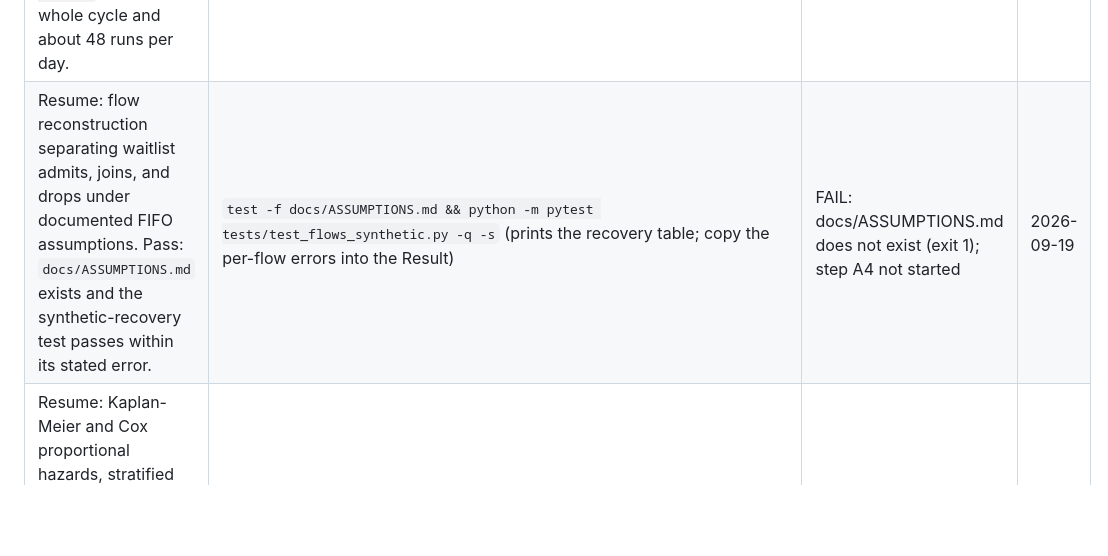
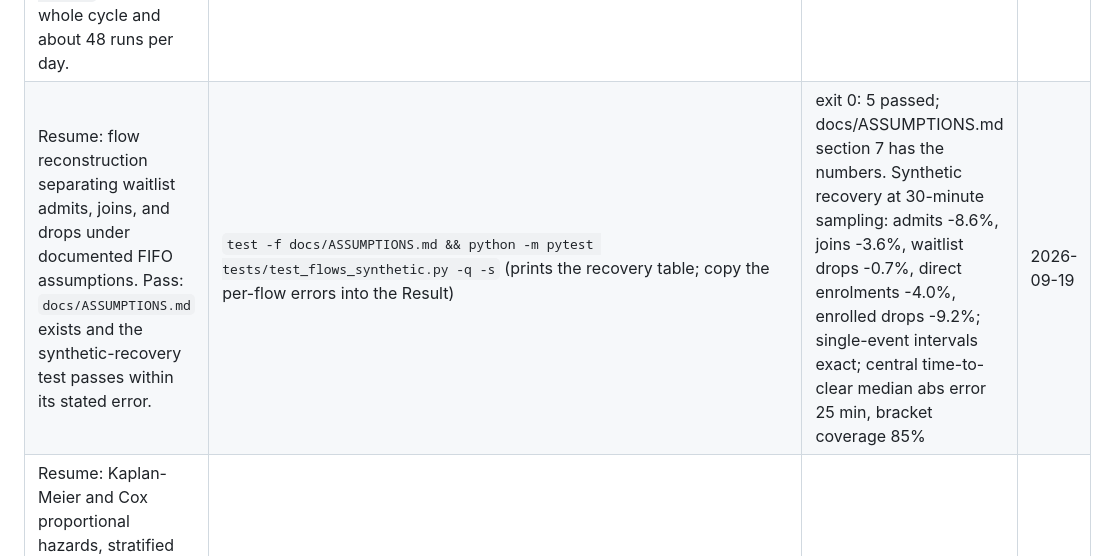
Before and after one commit to oliver139-chinesemole/berkeley-waitlist-odds, a Markdown page: CLAIMS.md, the part around the change. Rendered like a GitHub page; blank space fills up the shorter version.

Commit message:
CLAIMS: flow reconstruction row measured; A4 boxes ticked
Co-Authored-By: Claude Fable 5.1 <noreply@anthropic.com>

```diff
--- a/CLAIMS.md
+++ b/CLAIMS.md
@@ -14,7 +14,7 @@ Commands assume `source .venv/bin/activate` from the repo root, `export GH_REPO=
 | Claim | Check (exact command) | Result | Date |
 | --- | --- | --- | --- |
 | Resume: zero-cost pipeline (Python, GitHub Actions, Parquet) capturing 30-minute snapshots of enrollment and waitlist counts across sections through the Spring 2027 enrollment cycle. Pass: `share_gaps_le_45min >= 0.95` over the whole cycle and about 48 runs per day. | `python -m scraper.gaps --data-root ./data-branch --term-id 2272 --hours $(python -c "import datetime as d; print(max(1, int((d.datetime.now(d.timezone.utc)-d.datetime(2026,10,12,tzinfo=d.timezone.utc)).total_seconds()//3600)))")` | BLOCKED: Spring 2027 has no data yet: n_runs 0 over the 1 h window (term publishes Oct 4, Phase 1 opens Oct 26); Fall 2026 test data is under term 2268 | - |
-| Resume: flow reconstruction separating waitlist admits, joins, and drops under documented FIFO assumptions. Pass: `docs/ASSUMPTIONS.md` exists and the synthetic-recovery test passes within its stated error. | `test -f docs/ASSUMPTIONS.md && python -m pytest tests/test_flows_synthetic.py -q -s` (prints the recovery table; copy the per-flow errors into the Result) | FAIL: docs/ASSUMPTIONS.md does not exist (exit 1); step A4 not started | 2026-09-19 |
+| Resume: flow reconstruction separating waitlist admits, joins, and drops under documented FIFO assumptions. Pass: `docs/ASSUMPTIONS.md` exists and the synthetic-recovery test passes within its stated error. | `test -f docs/ASSUMPTIONS.md && python -m pytest tests/test_flows_synthetic.py -q -s` (prints the recovery table; copy the per-flow errors into the Result) | exit 0: 5 passed; docs/ASSUMPTIONS.md section 7 has the numbers. Synthetic recovery at 30-minute sampling: admits -8.6%, joins -3.6%, waitlist drops -0.7%, direct enrolments -4.0%, enrolled drops -9.2%; single-event intervals exact; central time-to-clear median abs error 25 min, bracket coverage 85% | 2026-09-19 |
 | Resume: Kaplan-Meier and Cox proportional hazards, stratified by course, position, and enrollment phase. Pass: every figure and table rebuilds from raw Parquet with one command; output includes the PH assumption check and out-of-sample concordance, Brier score, and calibration. | `make analysis` (target defined in step A5) | FAIL: no Makefile target; make prints "Nothing to be done for `analysis'" only because an empty analysis/ directory exists; step A5 not started | 2026-09-19 |
 | Resume tech line: GitHub Pages. Pass: the public lookup page returns 200 and reads its numbers from precomputed JSON under `site/data/`. | `curl -sS -o /dev/null -w '%{http_code}\n' https://oliver139-chinesemole.github.io/berkeley-waitlist-odds/` (JSON file name is fixed in step A6; add a second curl for it then) | FAIL: HTTP 404; GitHub Pages not published; step A6 not started | 2026-09-19 |
 | Snapshot count per day. Target about 48; the monitor alerts below 40. | `python -m scraper.gaps --data-root ./data-branch --term-id <TERM_ID> --hours 24` and read `n_runs` | n_runs 2 (first day; two manual dispatches at 02:21Z and 07:41Z, schedule enabled 07:41Z) | 2026-09-19 |
```
Also changed, not shown: docs/FINISH_PLAN_WAITLIST.md (+1 -1 lines).
